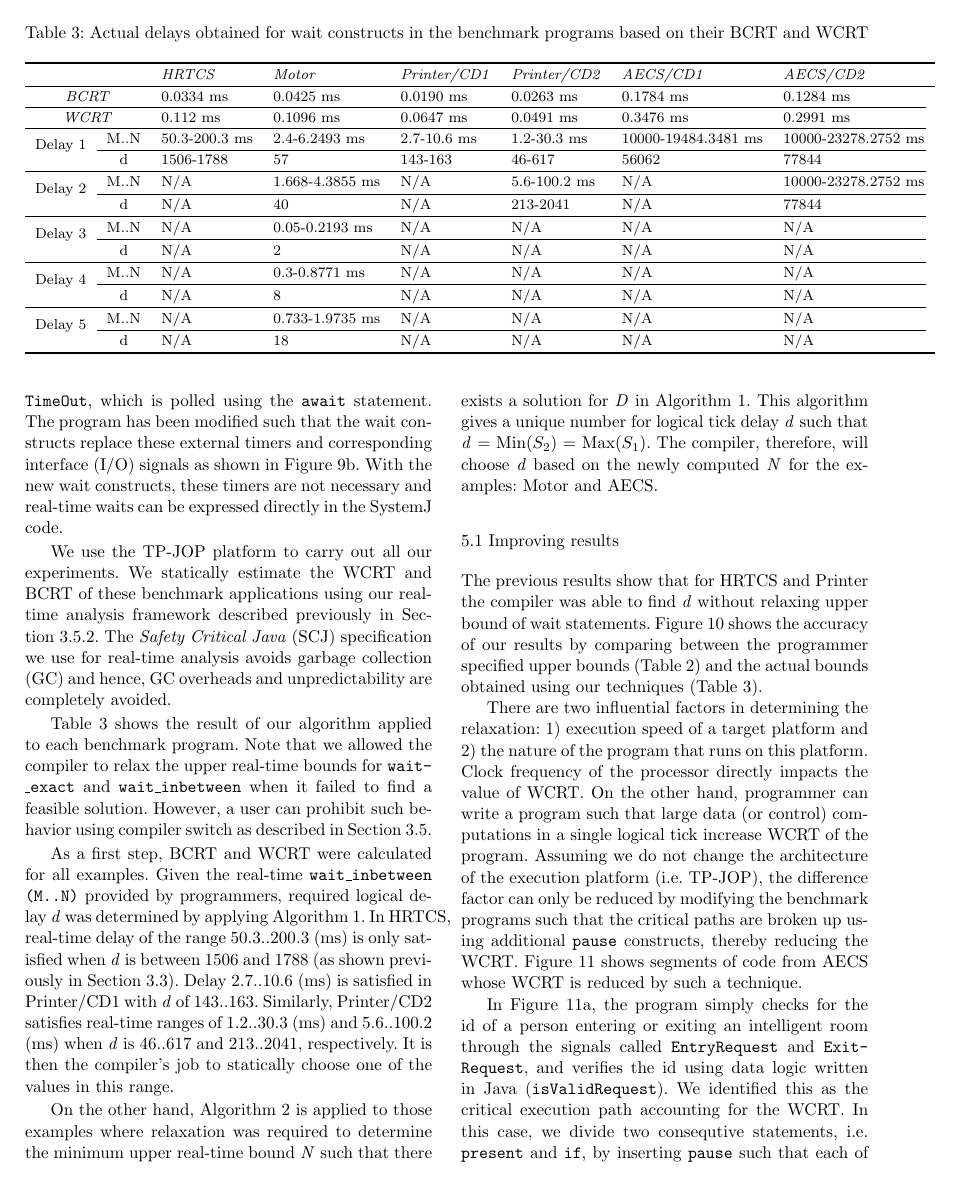
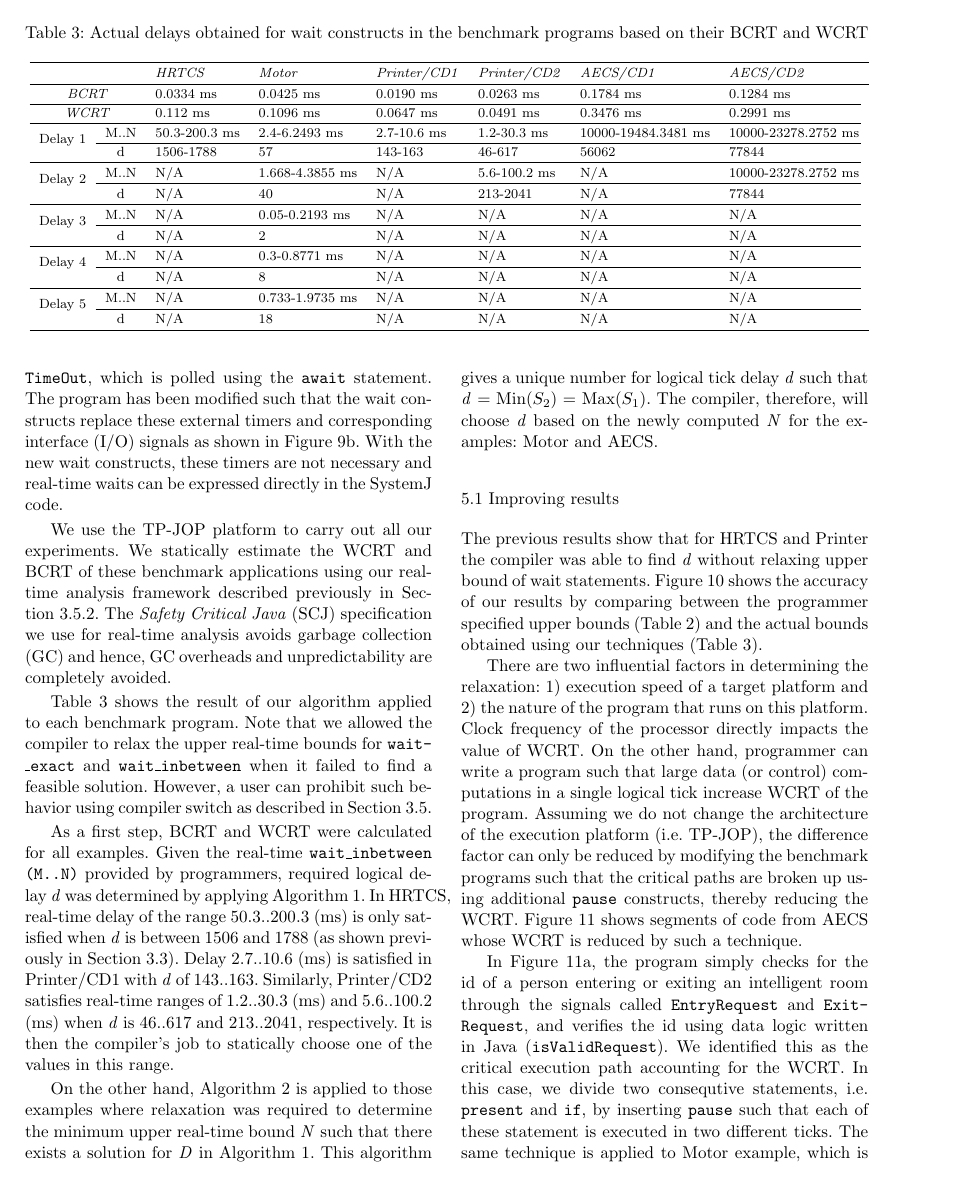
Before and after one commit to amal029/jsps, a LaTeX paper (template.tex, which reads exps.tex): page 10 of 17. Compiled offline with pdfLaTeX.

Commit message:
resized table3

```diff
--- a/exps.tex
+++ b/exps.tex
@@ -99,6 +99,7 @@ HRTCS                  & \texttt{wait\_inbetween(50.3..200.3 ms)} ($CD1$) & 2
 \centering
 	\caption{Actual delays obtained for wait constructs in the
 benchmark programs based on their BCRT and WCRT}
+\resizebox{17.5cm}{!}{
 \begin{tabular}{ c c l l l l l l }
 	\toprule
 	\multicolumn{2}{c}{} & \emph{HRTCS} & \emph{Motor} & \emph{Printer/CD1} &
```
Also changed, not shown: exps.tex (1 more changed lines).
